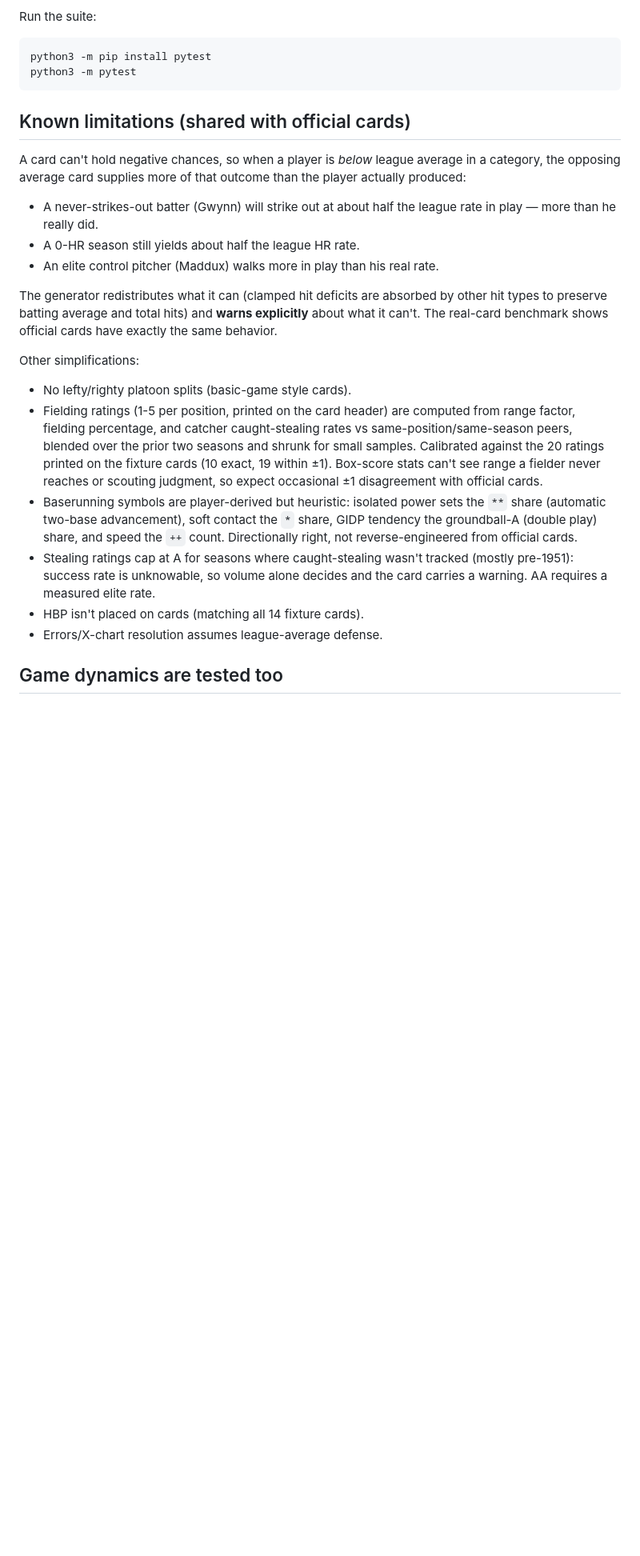
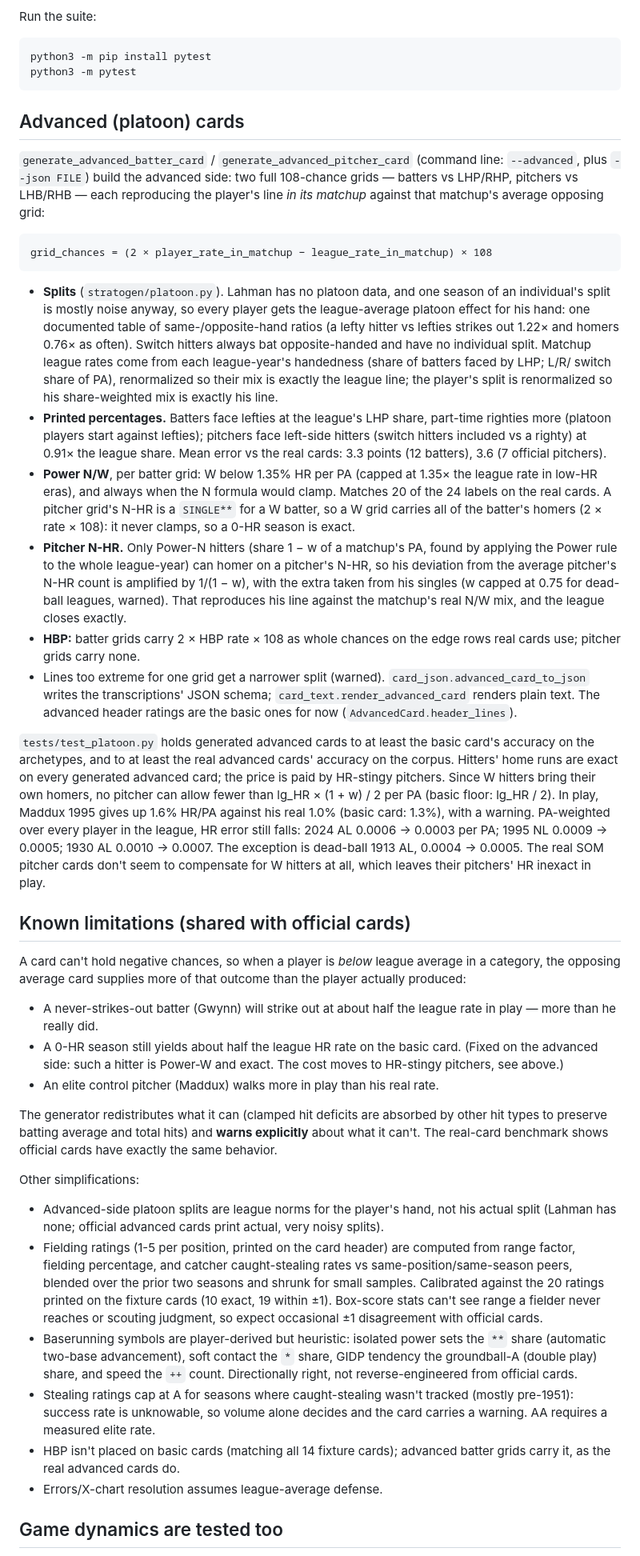
Before and after one commit to alexsemendinger/strat-o-gen, a Markdown page: README.md, the part around one of its changes. Shown at 80% size. GitHub-like rendering; blank space fills up the shorter version.

Commit message:
Document advanced (platoon) cards
README: an Advanced (platoon) cards section (split model, printed
percentages, Power rule, N-HR accounting, HBP, the HR-stingy-pitcher
trade-off with numbers), and the Known limitations bullets that advanced
cards change. SYMBOLS.md and the transcriptions README mark Power-N/W,
N-HR, grid percentages and advanced HBP as modeled.

Co-Authored-By: Claude Opus 5.5 <noreply@anthropic.com>
Claude-Session: https://claude.ai/code/session_01AzSVwsqSmmnRJBFve81Nwn

````diff
--- a/README.md
+++ b/README.md
@@ -102,6 +106,65 @@ python3 -m pip install pytest
 python3 -m pytest
 ```
 
+## Advanced (platoon) cards
+
+`generate_advanced_batter_card` / `generate_advanced_pitcher_card`
+(command line: `--advanced`, plus `--json FILE`) build the advanced side:
+two full 108-chance grids — batters vs LHP/RHP, pitchers vs LHB/RHB — each
+reproducing the player's line *in its matchup* against that matchup's
+average opposing grid:
+
+```
+grid_chances = (2 × player_rate_in_matchup − league_rate_in_matchup) × 108
+```
+
+- **Splits** (`stratogen/platoon.py`). Lahman has no platoon data, and one
+  season of an individual's split is mostly noise anyway, so every player
+  gets the league-average platoon effect for his hand: one documented
+  table of same-/opposite-hand ratios (a lefty hitter vs lefties strikes
+  out 1.22× and homers 0.76× as often). Switch hitters always bat
+  opposite-handed and have no individual split. Matchup league rates come
+  from each league-year's handedness (share of batters faced by LHP; L/R/
+  switch share of PA), renormalized so their mix is exactly the league
+  line; the player's split is renormalized so his share-weighted mix is
+  exactly his line.
+- **Printed percentages.** Batters face lefties at the league's LHP share,
+  part-time righties more (platoon players start against lefties);
+  pitchers face left-side hitters (switch hitters included vs a righty) at
+  0.91× the league share. Mean error vs the real cards: 3.3 points (12
+  batters), 3.6 (7 official pitchers).
+- **Power N/W**, per batter grid: W below 1.35% HR per PA (capped at 1.35×
+  the league rate in low-HR eras), and always when the N formula would
+  clamp. Matches 20 of the 24 labels on the real cards. A pitcher grid's
+  N-HR is a `SINGLE**` for a W batter, so a W grid carries all of the
+  batter's homers (2 × rate × 108): it never clamps, so a 0-HR season is
+  exact.
+- **Pitcher N-HR.** Only Power-N hitters (share 1 − w of a matchup's PA,
+  found by applying the Power rule to the whole league-year) can homer on
+  a pitcher's N-HR, so his deviation from the average pitcher's N-HR count
+  is amplified by 1/(1 − w), with the extra taken from his singles
+  (w capped at 0.75 for dead-ball leagues, warned). That reproduces his line
+  against the matchup's real N/W mix, and the league closes exactly.
+- **HBP:** batter grids carry 2 × HBP rate × 108 as whole chances on the
+  edge rows real cards use; pitcher grids carry none.
+- Lines too extreme for one grid get a narrower split (warned).
+  `card_json.advanced_card_to_json` writes the transcriptions' JSON schema;
+  `card_text.render_advanced_card` renders plain text. The advanced header
+  ratings are the basic ones for now (`AdvancedCard.header_lines`).
+
+`tests/test_platoon.py` holds generated advanced cards to at least the
+basic card's accuracy on the archetypes, and to at least the real advanced
+cards' accuracy on the corpus. Hitters' home runs are exact on every
+generated advanced card; the price is paid by HR-stingy pitchers. Since W
+hitters bring their own homers, no pitcher can allow fewer than
+lg_HR × (1 + w) / 2 per PA (basic floor: lg_HR / 2). In play, Maddux 1995
+gives up 1.6% HR/PA against his real 1.0% (basic card: 1.3%), with a
+warning. PA-weighted over every player in the league, HR error still
+falls: 2024 AL 0.0006 → 0.0003 per PA; 1995 NL 0.0009 → 0.0005; 1930 AL
+0.0010 → 0.0007. The exception is dead-ball 1913 AL, 0.0004 → 0.0005. The
+real SOM pitcher cards don't seem to compensate for W hitters at all,
+which leaves their pitchers' HR inexact in play.
+
 ## Known limitations (shared with official cards)
 
 A card can't hold negative chances, so when a player is *below* league
@@ -110,7 +173,9 @@ outcome than the player actually produced:
 
 - A never-strikes-out batter (Gwynn) will strike out at about half the
   league rate in play — more than he really did.
-- A 0-HR season still yields about half the league HR rate.
+- A 0-HR season still yields about half the league HR rate on the basic
+  card. (Fixed on the advanced side: such a hitter is Power-W and exact.
+  The cost moves to HR-stingy pitchers, see above.)
 - An elite control pitcher (Maddux) walks more in play than his real rate.
 
 The generator redistributes what it can (clamped hit deficits are absorbed
@@ -119,7 +184,9 @@ explicitly** about what it can't. The real-card benchmark shows official
 cards have exactly the same behavior.
 
 Other simplifications:
-- No lefty/righty platoon splits (basic-game style cards).
+- Advanced-side platoon splits are league norms for the player's hand,
+  not his actual split (Lahman has none; official advanced cards print
+  actual, very noisy splits).
 - Fielding ratings (1-5 per position, printed on the card header) are
   computed from range factor, fielding percentage, and catcher
   caught-stealing rates vs same-position/same-season peers, blended over
@@ -136,7 +203,8 @@ Other simplifications:
   tracked (mostly pre-1951): success rate is unknowable, so volume alone
   decides and the card carries a warning. AA requires a measured elite
   rate.
-- HBP isn't placed on cards (matching all 14 fixture cards).
+- HBP isn't placed on basic cards (matching all 14 fixture cards);
+  advanced batter grids carry it, as the real advanced cards do.
 - Errors/X-chart resolution assumes league-average defense.
 
 ## Game dynamics are tested too
````
Also changed, not shown: other parts of README.md (+10 -4 lines), 2 other files.
